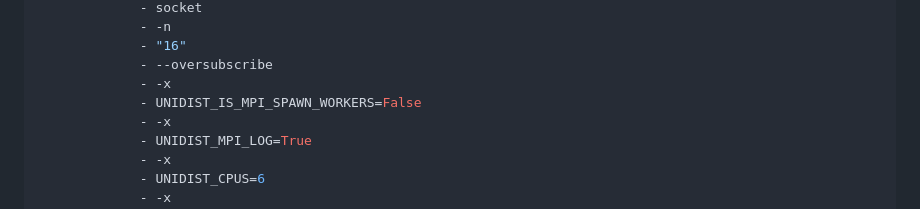
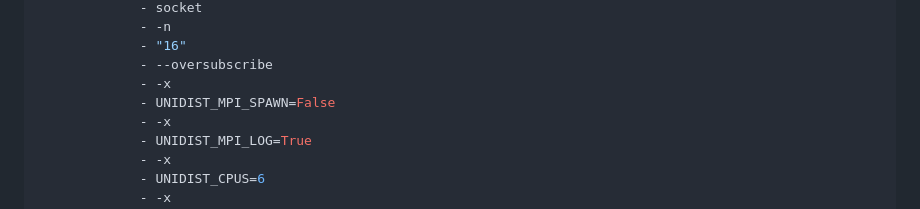
Before and after one commit to aregm/icl, a Markdown page: docs/unidist-mpi.md, the part around the change. Drawn GitHub-style.

Commit message:
Change the env var to keep the changes in sync with unidist (#27)
Signed-off-by: Igoshev, Iaroslav <iaroslav.igoshev@intel.com>

```diff
--- a/docs/unidist-mpi.md
+++ b/docs/unidist-mpi.md
@@ -46,7 +46,7 @@ spec:
              - "16"
              - --oversubscribe
              - -x
-             - UNIDIST_IS_MPI_SPAWN_WORKERS=False
+             - UNIDIST_MPI_SPAWN=False
              - -x
              - UNIDIST_MPI_LOG=True
              - -x
```
